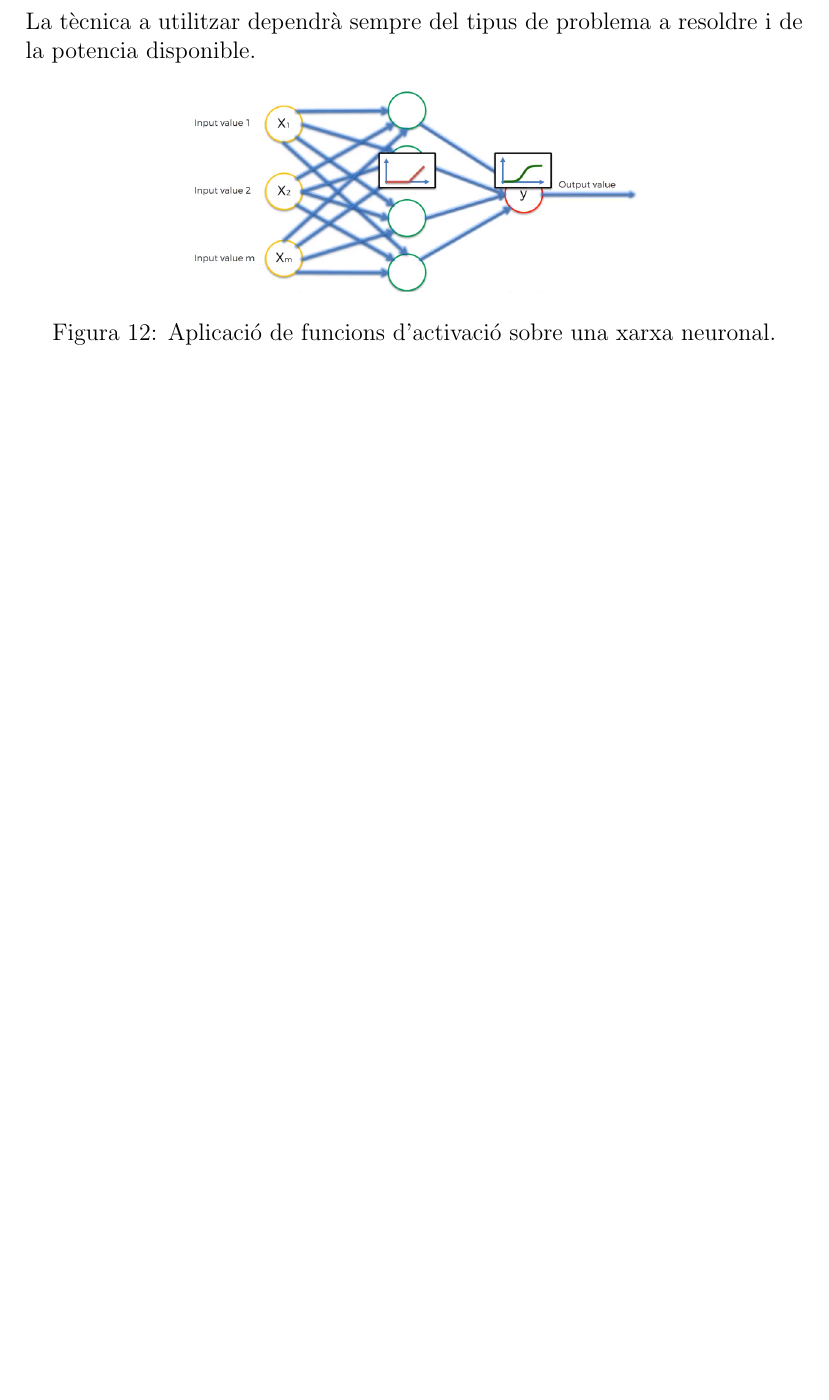
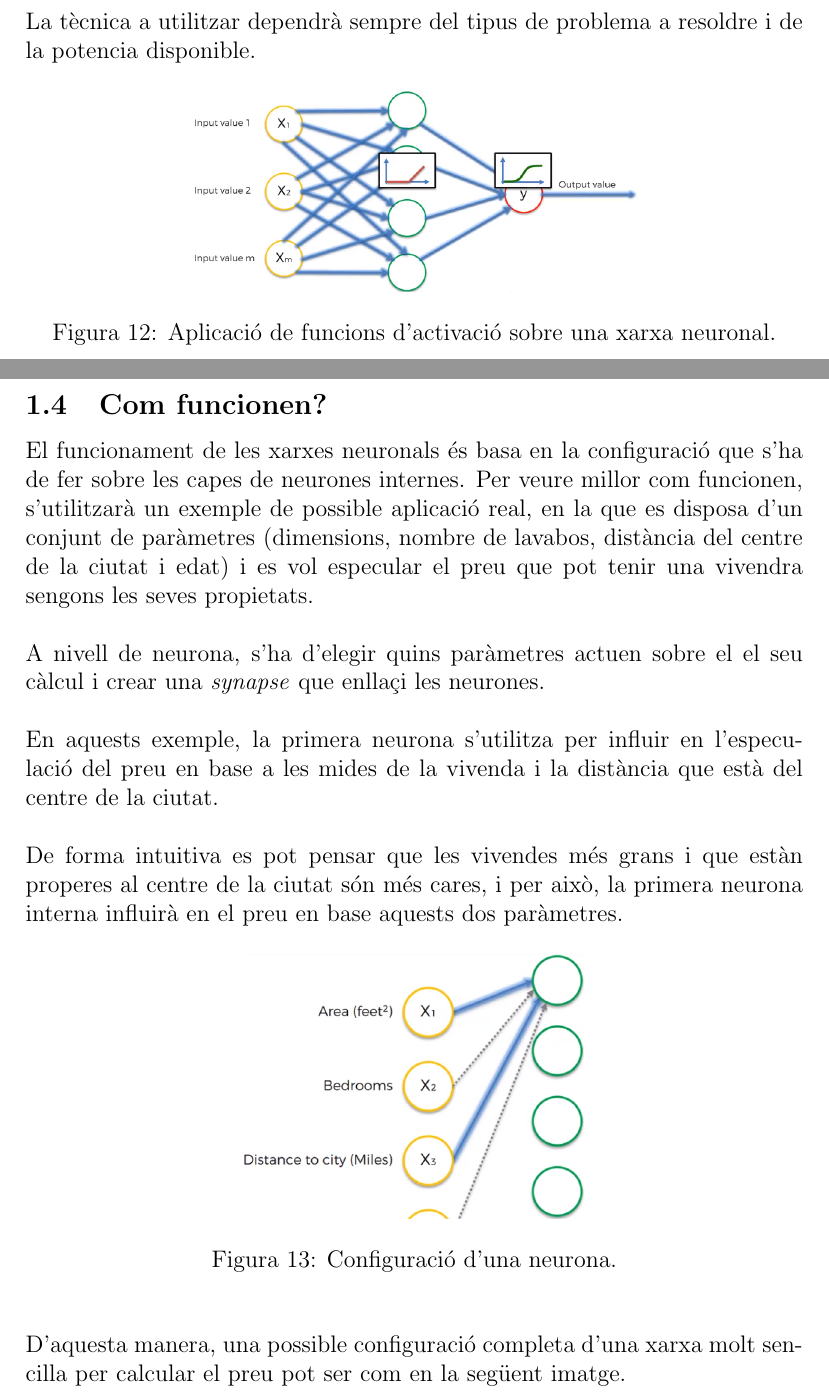
Before and after one commit to ogalera-dev/classificacioXN, a LaTeX document (memoria/memoria.tex): part of page 11 of 19 before the commit and two parts of pages 11 and 12 of 20 after it, the two joined at a grey line, cut so that both start at the same text, the shorter picture padded with empty space. Compiled offline with pdfLaTeX.

Commit message:
com funcionen...

```diff
--- a/memoria/memoria.tex
+++ b/memoria/memoria.tex
@@ -188,4 +194,15 @@ La tècnica a utilitzar dependrà sempre del tipus de problema a resoldre i de l
 \clearpage
 %%%%%%%%%%%%%%%%%%%%%%COM FUNCIONEN?%%%%%%%%%%%%%%%%%%%%%%%%
 \subsection{Com funcionen?}
-
+El funcionament de les xarxes neuronals és basa en la configuració que s'ha de fer sobre les capes de neurones internes. Per veure millor com funcionen, s'utilitzarà un exemple de possible aplicació real, en la que es disposa d'un conjunt de paràmetres (dimensions, nombre de lavabos, distància del centre de la ciutat i edat) i es vol especular el preu que pot tenir una vivendra sengons les seves propietats.
+\\\\A nivell de neurona, s'ha d'elegir quins paràmetres actuen sobre el el seu càlcul i crear una \textit{synapse} que enllaçi les neurones.
+\\\\En aquests exemple, la primera neurona s'utilitza per influir en l'especulació del preu en base a les mides de la vivenda i la distància que està del centre de la ciutat.
+\\\\De forma intuitiva es pot pensar que les vivendes més grans i que estàn properes al centre de la ciutat són més cares, i per això, la primera neurona interna influirà en el preu en base aquests dos paràmetres.
+\begin{figure}[h!]
+	\centering
+	\includegraphics[scale=0.3]{imatges/funcionament/1basic.png}
+	\caption{Configuració d'una neurona.}
+\end{figure}
+\\\\D'aquesta manera, una possible configuració completa d'una xarxa molt sencilla per calcular el preu pot ser com en la següent imatge.
+\pagebreak
+\clearpage
```
Also changed, not shown: memoria/imatges/funcionament/1basic.png (added), memoria/imatges/funcionament/2completa.png (added), memoria/memoria.pdf, memoria/memoria.tex (12 more changed lines), 5 other files.
